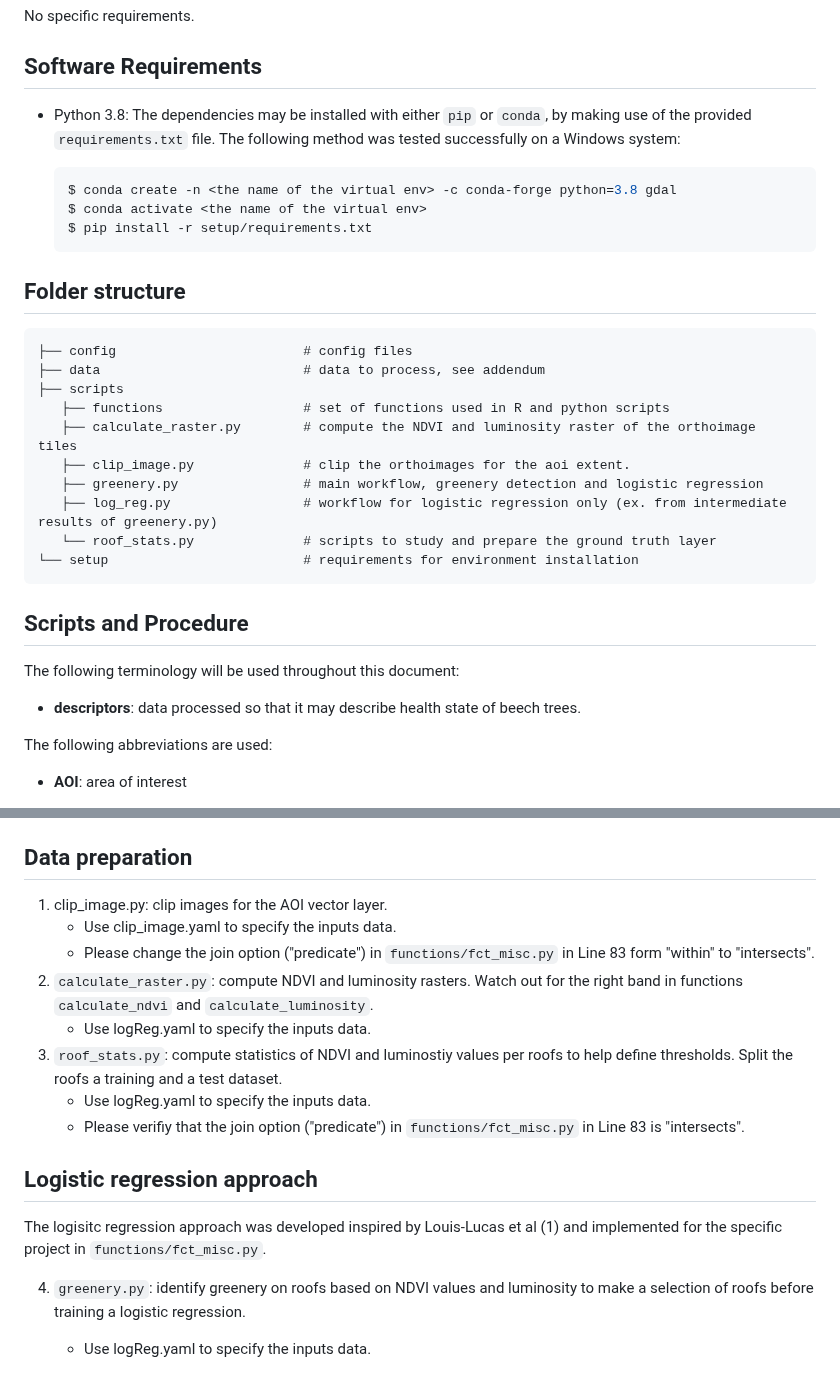
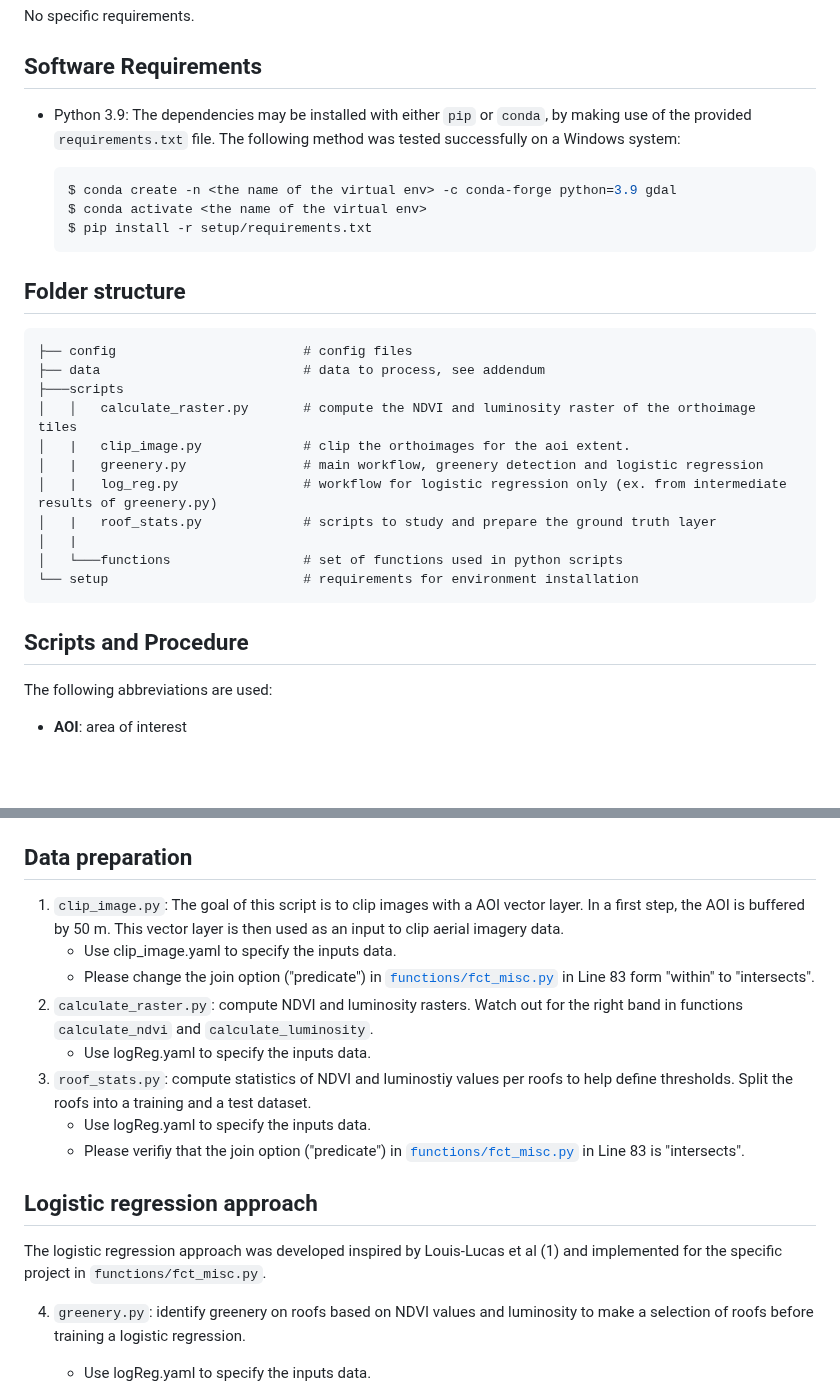
Before and after one commit to swiss-territorial-data-lab/proj-vegroofs, a Markdown page: README.md, 2 parts joined by grey strips. Rendered like a GitHub page; blank space fills up the shorter version.

Commit message:
README: update folder structure and description

````diff
--- a/README.md
+++ b/README.md
@@ -8,10 +8,10 @@ No specific requirements.
 
 ## Software Requirements
 
-* Python 3.8: The dependencies may be installed with either `pip` or `conda`, by making use of the provided `requirements.txt` file. The following method was tested successfully on a Windows system:
+* Python 3.9: The dependencies may be installed with either `pip` or `conda`, by making use of the provided `requirements.txt` file. The following method was tested successfully on a Windows system:
 
     ```bash
-    $ conda create -n <the name of the virtual env> -c conda-forge python=3.8 gdal
+    $ conda create -n <the name of the virtual env> -c conda-forge python=3.9 gdal
     $ conda activate <the name of the virtual env>
     $ pip install -r setup/requirements.txt
     ```
@@ -21,21 +21,18 @@ No specific requirements.
 ```
 ├── config                        # config files
 ├── data                          # data to process, see addendum
-├── scripts
-   ├── functions                  # set of functions used in R and python scripts
-   ├── calculate_raster.py        # compute the NDVI and luminosity raster of the orthoimage tiles
-   ├── clip_image.py              # clip the orthoimages for the aoi extent.
-   ├── greenery.py                # main workflow, greenery detection and logistic regression
-   ├── log_reg.py                 # workflow for logistic regression only (ex. from intermediate results of greenery.py)
-   └── roof_stats.py              # scripts to study and prepare the ground truth layer
+├───scripts
+│   │   calculate_raster.py       # compute the NDVI and luminosity raster of the orthoimage tiles
+│   |   clip_image.py             # clip the orthoimages for the aoi extent.
+│   |   greenery.py               # main workflow, greenery detection and logistic regression
+│   |   log_reg.py                # workflow for logistic regression only (ex. from intermediate results of greenery.py)
+│   |   roof_stats.py             # scripts to study and prepare the ground truth layer
+│   |
+│   └───functions                 # set of functions used in python scripts
 └── setup                         # requirements for environment installation
 ```
 
 ## Scripts and Procedure
-
-The following terminology will be used throughout this document:
-
-* **descriptors**: data processed so that it may describe health state of beech trees.
 
 The following abbreviations are used:
 
@@ -55,17 +52,17 @@ Scripts are run in combination with hard-coded configuration files in the follow
 
 
 ## Data preparation
-1. clip_image.py: clip images for the AOI vector layer.
+1. `clip_image.py`: The goal of this script is to clip images with a AOI vector layer. In a first step, the AOI is buffered by 50 m. This vector layer is then used as an input to clip aerial imagery data.
 	* Use clip_image.yaml to specify the inputs data.
-	* Please change the join option ("predicate") in `functions/fct_misc.py` in Line 83 form "within" to "intersects".
+	* Please change the join option ("predicate") in [`functions/fct_misc.py`](./scripts/functions/fct_misc.py) in Line 83 form "within" to "intersects".
 2. `calculate_raster.py`: compute NDVI and luminosity rasters. Watch out for the right band in functions `calculate_ndvi` and `calculate_luminosity`.
 	* Use logReg.yaml to specify the inputs data.
-3. `roof_stats.py`: compute statistics of NDVI and luminostiy values per roofs to help define thresholds. Split the roofs 					 a training and a test dataset.
+3. `roof_stats.py`: compute statistics of NDVI and luminostiy values per roofs to help define thresholds. Split the roofs into a training and a test dataset.
 	* Use logReg.yaml to specify the inputs data.
-	* Please verifiy that the join option ("predicate") in `functions/fct_misc.py` in Line 83 is "intersects".
+	* Please verifiy that the join option ("predicate") in [`functions/fct_misc.py`](./scripts/functions/fct_misc.py) in Line 83 is "intersects".
 
 ## Logistic regression approach
-The logisitc regression approach was developed inspired by Louis-Lucas et al (1) and implemented for the specific project in `functions/fct_misc.py`.
+The logistic regression approach was developed inspired by Louis-Lucas et al (1) and implemented for the specific project in `functions/fct_misc.py`.
 
 4. `greenery.py`: identify greenery on roofs based on NDVI values and luminosity to make a selection of roofs before training a logistic regression.
 	* Use logReg.yaml to specify the inputs data.
````
